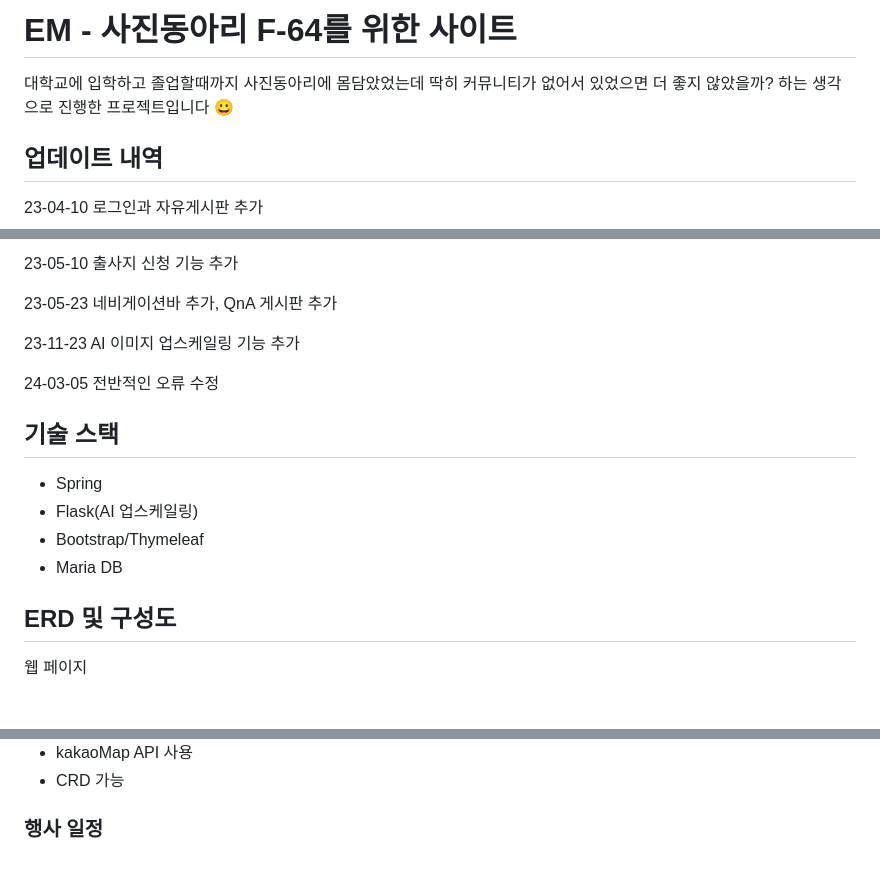
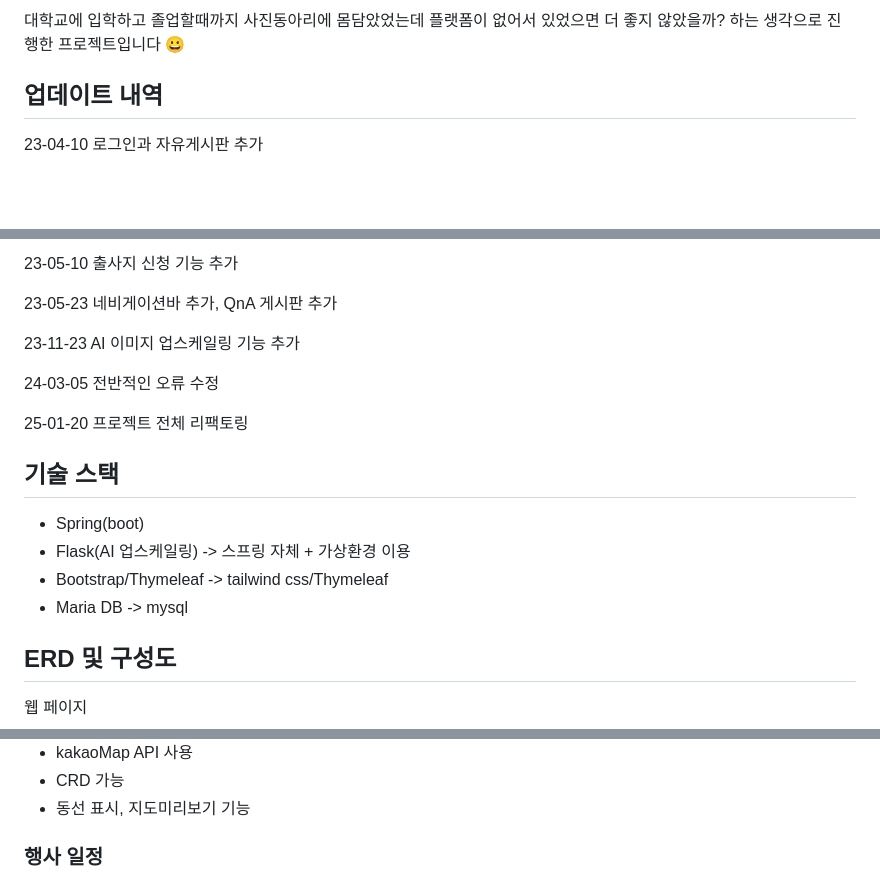
Before and after one commit to Hello-LSY/F-64, a Markdown page: README.md, 3 parts joined by grey strips. Rendered like a GitHub page; blank space fills up the shorter version.

```diff
--- a/README.md
+++ b/README.md
@@ -2,8 +3,5 @@
 
-
-# EM - 사진동아리 F-64를 위한 사이트
-
-대학교에 입학하고 졸업할때까지 사진동아리에 몸담았었는데 딱히 커뮤니티가 없어서 있었으면 더 좋지 않았을까? 하는 생각으로 진행한 프로젝트입니다 😀
+대학교에 입학하고 졸업할때까지 사진동아리에 몸담았었는데 플랫폼이 없어서 있었으면 더 좋지 않았을까? 하는 생각으로 진행한 프로젝트입니다 😀
 
 ## 업데이트 내역
 
@@ -23,12 +21,14 @@
 
 24-03-05 전반적인 오류 수정
 
+25-01-20 프로젝트 전체 리팩토링
+
 ## 기술 스택
 
-- Spring
-- Flask(AI 업스케일링)
-- Bootstrap/Thymeleaf
-- Maria DB
+- Spring(boot)
+- Flask(AI 업스케일링) -> 스프링 자체 + 가상환경 이용
+- Bootstrap/Thymeleaf -> tailwind css/Thymeleaf
+- Maria DB -> mysql
 
 ## ERD 및 구성도
 
@@ -72,6 +76,7 @@ new) 이미지 AI 업스케일링 구성도
 
 - kakaoMap API 사용
 - CRD 가능
+- 동선 표시, 지도미리보기 기능
 
 ### 행사 일정
 
```
Also changed, not shown: other parts of README.md (+11 -6 lines).
